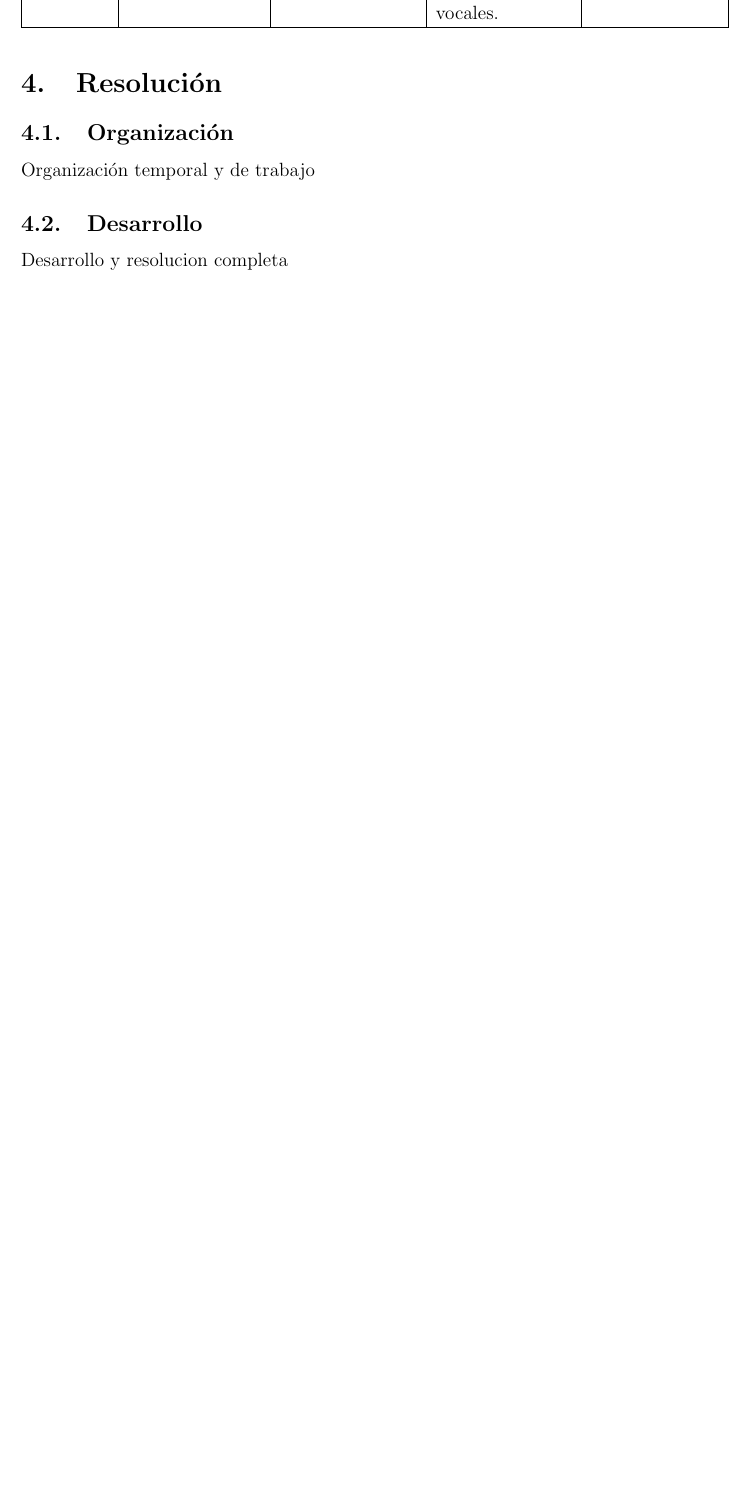
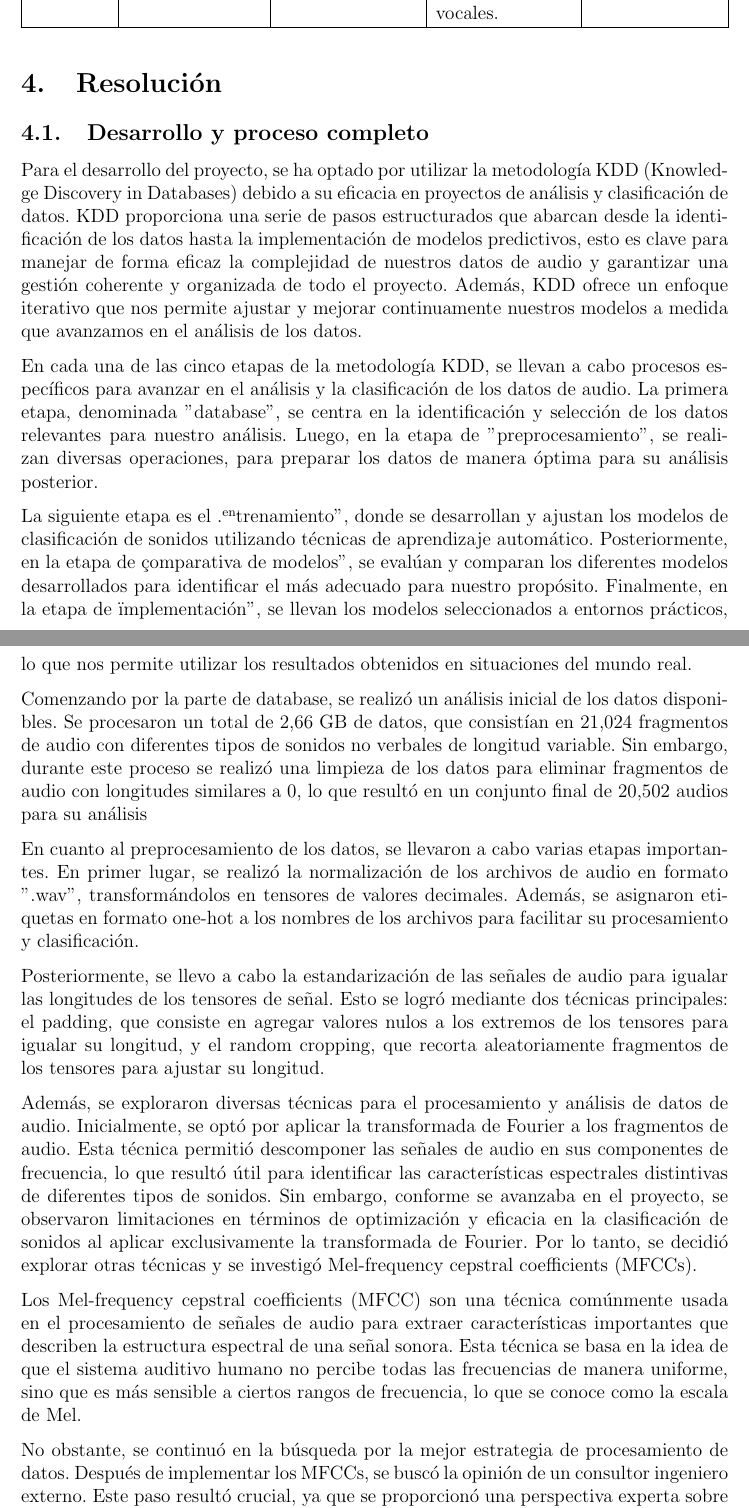
Before and after one commit to Alf-caput/NonVerbalAudioClassifier, a LaTeX document (doc/main.tex, which reads doc/Secciones/4_Resolucion.tex): part of page 12 of 13 before the commit and two parts of pages 12 and 13 of 14 after it, the two joined at a grey line, cut so that both start at the same text, the shorter picture padded with empty space. Compiled offline with pdfLaTeX.

Commit message:
desarrollo_primeros puntos

```diff
--- a/doc/Secciones/4_Resolucion.tex
+++ b/doc/Secciones/4_Resolucion.tex
@@ -1,7 +1,26 @@
 
 \section{Resolución}
-\subsection{Organización}
-Organización temporal y de trabajo
 
-\subsection{Desarrollo}
-Desarrollo y resolucion completa
+\subsection{Desarrollo y proceso completo}
+
+Para el desarrollo del proyecto, se ha optado por utilizar la metodología KDD (Knowledge Discovery in Databases) debido a su eficacia en proyectos de análisis y clasificación de datos. KDD proporciona una serie de pasos estructurados que abarcan desde la identificación de los datos hasta la implementación de modelos predictivos, esto es clave para manejar de forma eficaz la complejidad de nuestros datos de audio y garantizar una gestión coherente y organizada de todo el proyecto. Además, KDD ofrece un enfoque iterativo que nos permite ajustar y mejorar continuamente nuestros modelos a medida que avanzamos en el análisis de los datos.
+
+En cada una de las cinco etapas de la metodología KDD, se llevan a cabo procesos específicos para avanzar en el análisis y la clasificación de los datos de audio. La primera etapa, denominada "database", se centra en la identificación y selección de los datos relevantes para nuestro análisis. Luego, en la etapa de "preprocesamiento", se realizan diversas operaciones, para preparar los datos de manera óptima para su análisis posterior.
+
+La siguiente etapa es el "entrenamiento", donde se desarrollan y ajustan los modelos de clasificación de sonidos utilizando técnicas de aprendizaje automático. Posteriormente, en la etapa de "comparativa de modelos", se evalúan y comparan los diferentes modelos desarrollados para identificar el más adecuado para nuestro propósito. Finalmente, en la etapa de "implementación", se llevan los modelos seleccionados a entornos prácticos, lo que nos permite utilizar los resultados obtenidos en situaciones del mundo real.
+
+Comenzando por la parte de database, se realizó un análisis inicial de los datos disponibles. Se procesaron un total de 2,66 GB de datos, que consistían en 21,024 fragmentos de audio con diferentes tipos de sonidos no verbales de longitud variable. Sin embargo, durante este proceso se realizó una limpieza de los datos para eliminar fragmentos de audio con longitudes similares a 0, lo que resultó en un conjunto final de 20,502 audios para su análisis
+
+En cuanto al preprocesamiento de los datos, se llevaron a cabo varias etapas importantes. En primer lugar, se realizó la normalización de los archivos de audio en formato ".wav", transformándolos en tensores de valores decimales. Además, se asignaron etiquetas en formato one-hot a los nombres de los archivos para facilitar su procesamiento y clasificación.
+
+Posteriormente, se llevo a cabo la estandarización de las señales de audio para igualar las longitudes de los tensores de señal. Esto se logró mediante dos técnicas principales: el padding, que consiste en agregar valores nulos a los extremos de los tensores para igualar su longitud, y el random cropping, que recorta aleatoriamente fragmentos de los tensores para ajustar su longitud.
+
+Además, se exploraron diversas técnicas para el procesamiento y análisis de datos de audio. Inicialmente, se optó por aplicar la transformada de Fourier a los fragmentos de audio. Esta técnica permitió descomponer las señales de audio en sus componentes de frecuencia, lo que resultó útil para identificar las características espectrales distintivas de diferentes tipos de sonidos. Sin embargo, conforme se avanzaba en el proyecto, se observaron limitaciones en términos de optimización y eficacia en la clasificación de sonidos al aplicar exclusivamente la transformada de Fourier. Por lo tanto, se decidió explorar otras técnicas y se investigó Mel-frequency cepstral coefficients (MFCCs).
+
+Los Mel-frequency cepstral coefficients (MFCC) son una técnica comúnmente usada en el procesamiento de señales de audio para extraer características importantes que describen la estructura espectral de una señal sonora. Esta técnica se basa en la idea de que el sistema auditivo humano no percibe todas las frecuencias de manera uniforme, sino que es más sensible a ciertos rangos de frecuencia, lo que se conoce como la escala de Mel.
+
+No obstante, se continuó en la búsqueda por la mejor estrategia de procesamiento de datos. Después de implementar los MFCCs, se buscó la opinión de un consultor ingeniero externo. Este paso resultó crucial, ya que se proporcionó una perspectiva experta sobre cómo optimizar el enfoque. Tras consultar al ingeniero externo, se llegó a la conclusión de que la estrategia más eficiente sería implementar los algoritmos directamente sobre los datos originales de audio, aprovechando su estructura matricial, por lo que se descartó el uso de la transformada de Fourier y de los MFCCs. Esta recomendación permitió optimizar el proceso de procesamiento de datos y la aplicación de los algoritmos de manera más directa y efectiva.
+
+En última instancia, dada la magnitud del conjunto de datos y la necesidad de administrar eficientemente la memoria y la capacidad de cómputo, se optó por implementar un input pipeline utilizando herramientas y pipelines de TensorFlow. Esta implementación permitió convertir los archivos de audio en tensores de valores decimales y organizarlos en lotes para su procesamiento por lotes. Esta modificación permitió continuar con el estudio del clasificador, ya que se estaban encontrando múltiples problemas debido a que la memoria de Google.Collab no era suficiente y se estaba imposibilitando el trabajo.
+
+Esta conversión a tensores es fundamental ya que facilita el manejo de los datos en memoria y permite realizar operaciones matemáticas eficientes en ellos. Además, al utilizar tensores en lugar de datos de audio brutos, se redujo significativamente el consumo de memoria, lo que evitó errores de memoria y optimizó el rendimiento del sistema durante el procesamiento de los datos.  El input pipeline también permitió organizar los datos en lotes, lo que facilitó su procesamiento por lotes durante el entrenamiento de modelos de aprendizaje automático. Esto aceleró el proceso de entrenamiento y mejoró la eficiencia del sistema en general.
```
